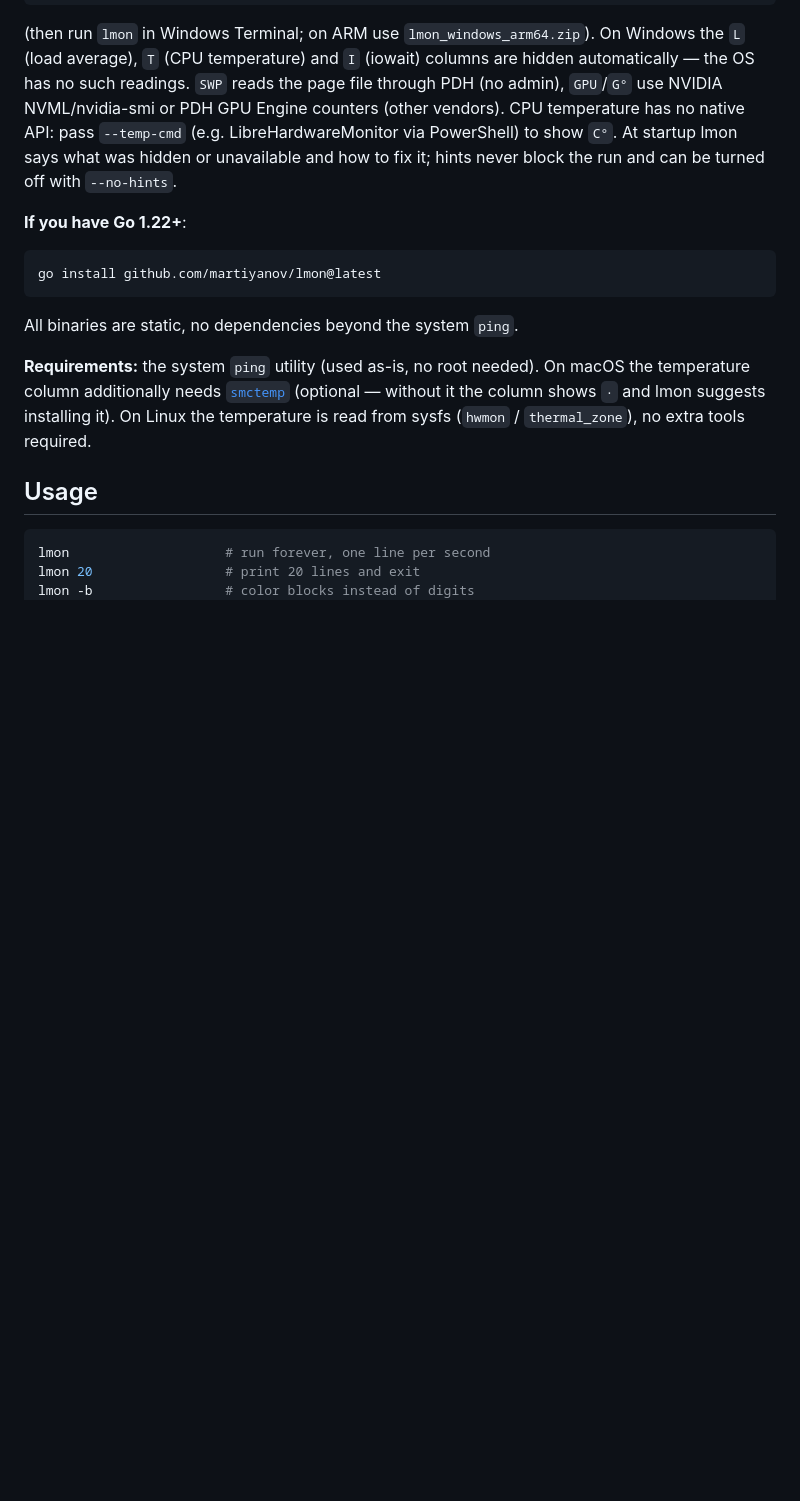
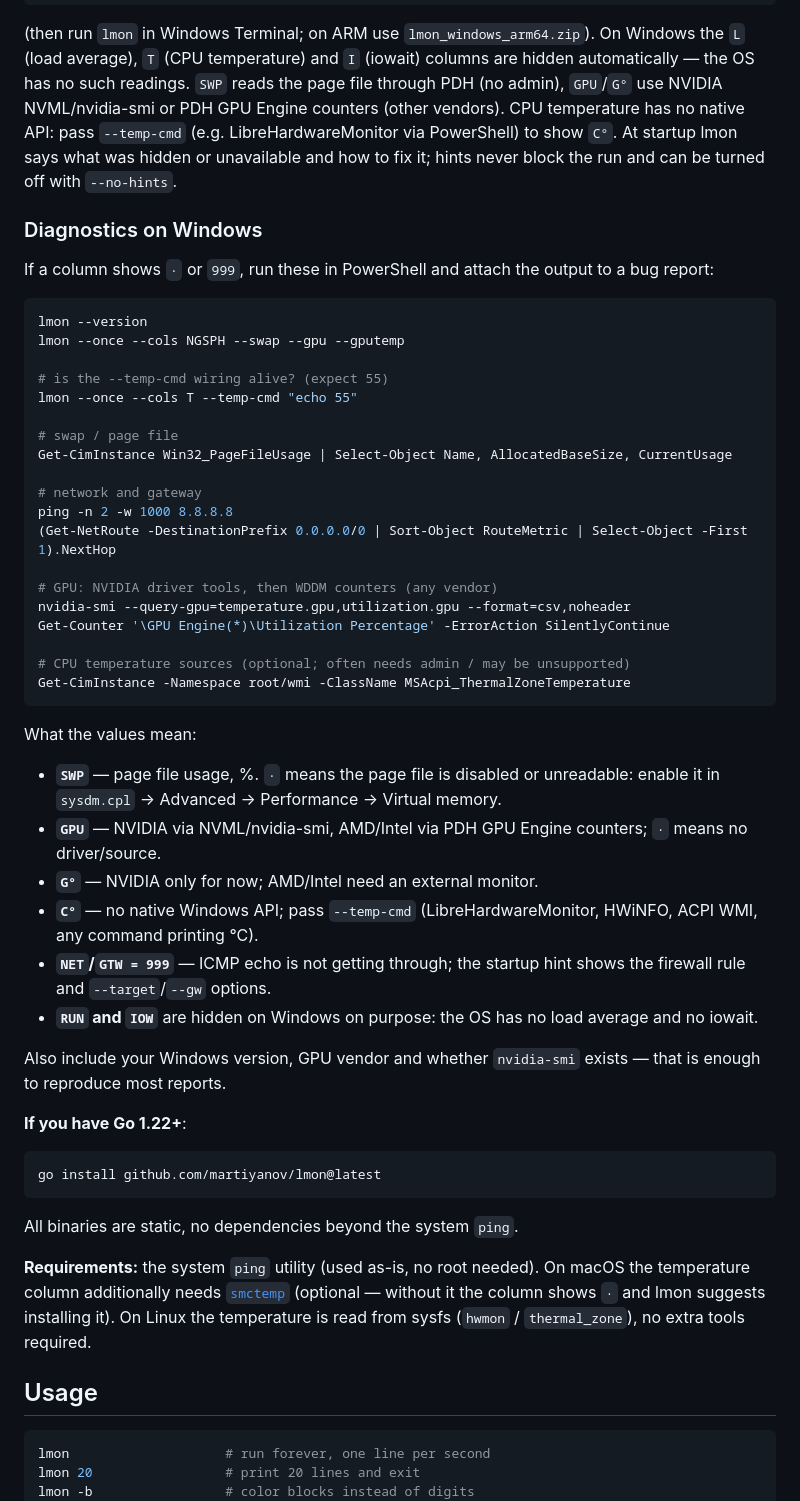
Before and after one commit to martiyanov/lmon, a Markdown page: README.md, the part around the change. Rendered like a GitHub page; blank space fills up the shorter version.

````diff
--- a/README.md
+++ b/README.md
@@ -90,6 +90,43 @@ or PDH GPU Engine counters (other vendors). CPU temperature has no native
 API: pass `--temp-cmd` (e.g. LibreHardwareMonitor via PowerShell) to show
 `C°`. At startup lmon says what was hidden or unavailable and how to fix it;
 hints never block the run and can be turned off with `--no-hints`.
+
+### Diagnostics on Windows
+
+If a column shows `·` or `999`, run these in PowerShell and attach the output to a bug report:
+
+```powershell
+lmon --version
+lmon --once --cols NGSPH --swap --gpu --gputemp
+
+# is the --temp-cmd wiring alive? (expect 55)
+lmon --once --cols T --temp-cmd "echo 55"
+
+# swap / page file
+Get-CimInstance Win32_PageFileUsage | Select-Object Name, AllocatedBaseSize, CurrentUsage
+
+# network and gateway
+ping -n 2 -w 1000 8.8.8.8
+(Get-NetRoute -DestinationPrefix 0.0.0.0/0 | Sort-Object RouteMetric | Select-Object -First 1).NextHop
+
+# GPU: NVIDIA driver tools, then WDDM counters (any vendor)
+nvidia-smi --query-gpu=temperature.gpu,utilization.gpu --format=csv,noheader
+Get-Counter '\GPU Engine(*)\Utilization Percentage' -ErrorAction SilentlyContinue
+
+# CPU temperature sources (optional; often needs admin / may be unsupported)
+Get-CimInstance -Namespace root/wmi -ClassName MSAcpi_ThermalZoneTemperature
+```
+
+What the values mean:
+
+- **`SWP`** — page file usage, %. `·` means the page file is disabled or unreadable: enable it in `sysdm.cpl` → Advanced → Performance → Virtual memory.
+- **`GPU`** — NVIDIA via NVML/nvidia-smi, AMD/Intel via PDH GPU Engine counters; `·` means no driver/source.
+- **`G°`** — NVIDIA only for now; AMD/Intel need an external monitor.
+- **`C°`** — no native Windows API; pass `--temp-cmd` (LibreHardwareMonitor, HWiNFO, ACPI WMI, any command printing °C).
+- **`NET`/`GTW = 999`** — ICMP echo is not getting through; the startup hint shows the firewall rule and `--target`/`--gw` options.
+- **`RUN` and `IOW`** are hidden on Windows on purpose: the OS has no load average and no iowait.
+
+Also include your Windows version, GPU vendor and whether `nvidia-smi` exists — that is enough to reproduce most reports.
 
 **If you have Go 1.22+**:
 
````
Also changed, not shown: README.ru.md (+37 -0 lines).
